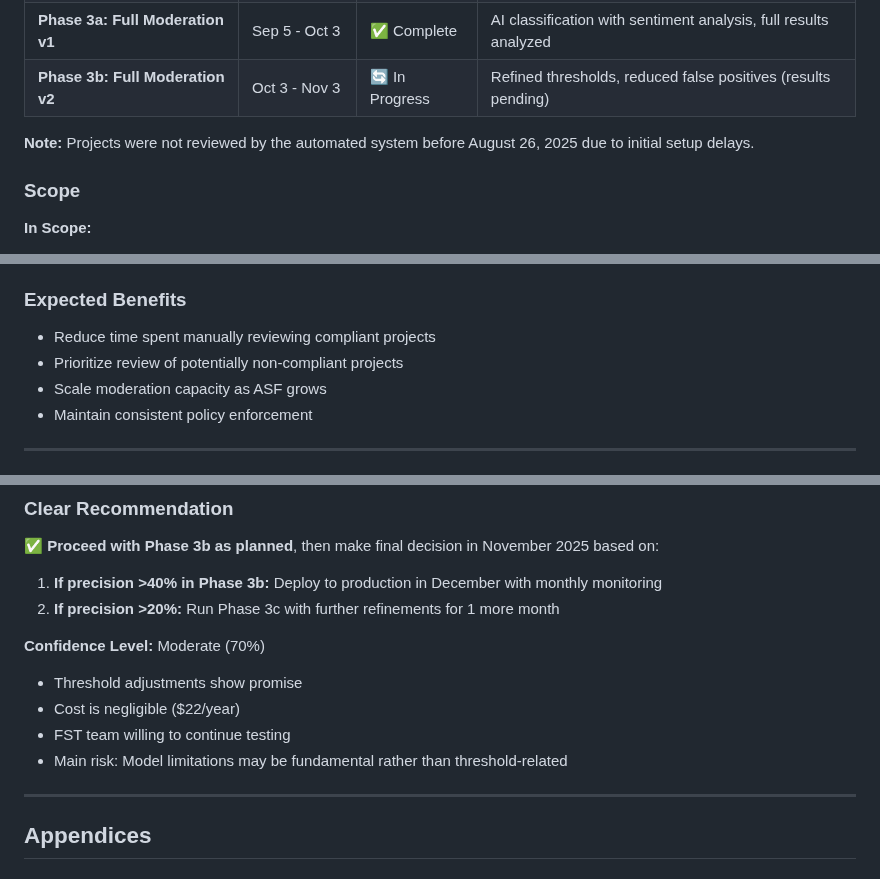
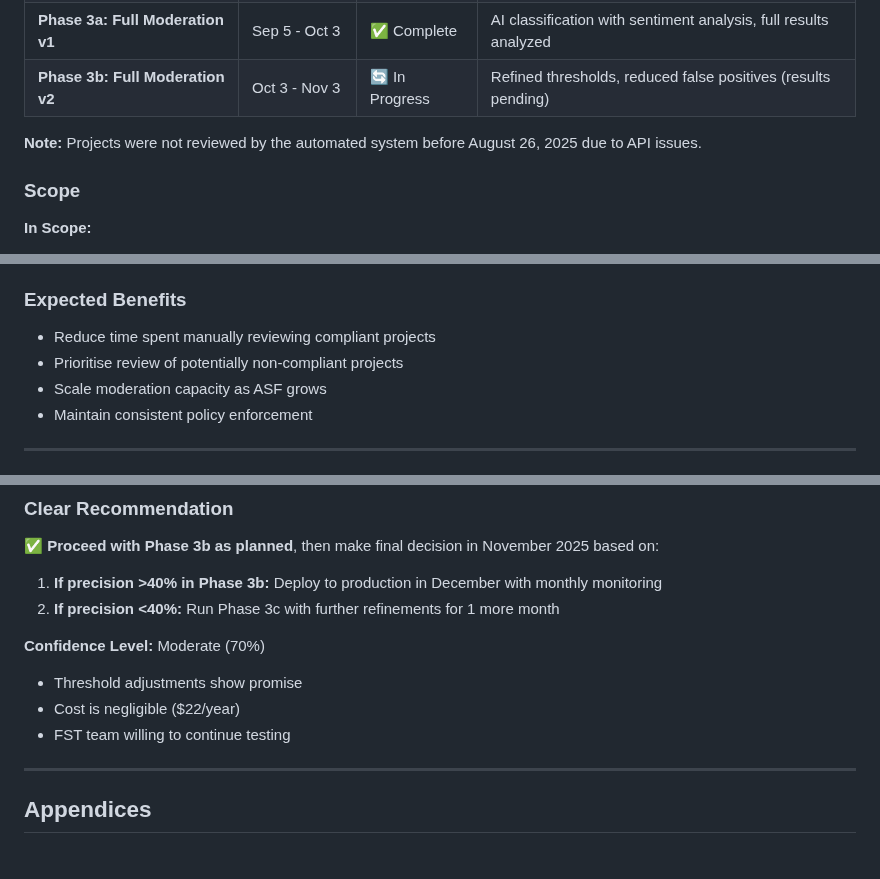
Before and after one commit to lucia-asf/ai-automation-pilot-dashboard, a Markdown page: pilot-documentation (1).md, 3 parts joined by grey strips. Drawn GitHub-style.

```diff
--- a/pilot-documentation (1).md
+++ b/pilot-documentation (1).md
@@ -55,7 +55,7 @@ To create an automated workflow using AI to support the FST team in moderating p
 | **Phase 3a: Full Moderation v1** | Sep 5 - Oct 3 | ✅ Complete | AI classification with sentiment analysis, full results analyzed |
 | **Phase 3b: Full Moderation v2** | Oct 3 - Nov 3 | 🔄 In Progress | Refined thresholds, reduced false positives (results pending) |
 
-**Note:** Projects were not reviewed by the automated system before August 26, 2025 due to initial setup delays.
+**Note:** Projects were not reviewed by the automated system before August 26, 2025 due to API issues.
 
 ### Scope
 
@@ -77,7 +77,7 @@ To create an automated workflow using AI to support the FST team in moderating p
 
 ### Expected Benefits
 - Reduce time spent manually reviewing compliant projects
-- Prioritize review of potentially non-compliant projects
+- Prioritise review of potentially non-compliant projects
 - Scale moderation capacity as ASF grows
 - Maintain consistent policy enforcement
 
@@ -672,13 +672,13 @@ To create an automated workflow using AI to support the FST team in moderating p
 **✅ Proceed with Phase 3b as planned**, then make final decision in November 2025 based on:
 
 1. **If precision >40% in Phase 3b:** Deploy to production in December with monthly monitoring
-2. **If precision >20%:** Run Phase 3c with further refinements for 1 more month
+2. **If precision <40%:** Run Phase 3c with further refinements for 1 more month
 
 **Confidence Level:** Moderate (70%)
 - Threshold adjustments show promise
 - Cost is negligible ($22/year)
 - FST team willing to continue testing
-- Main risk: Model limitations may be fundamental rather than threshold-related
+<!-- - Main risk: Model limitations may be fundamental rather than threshold-related -->
 
 ---
 
```
Also changed, not shown: other parts of pilot-documentation (1).md (+19 -19 lines).
